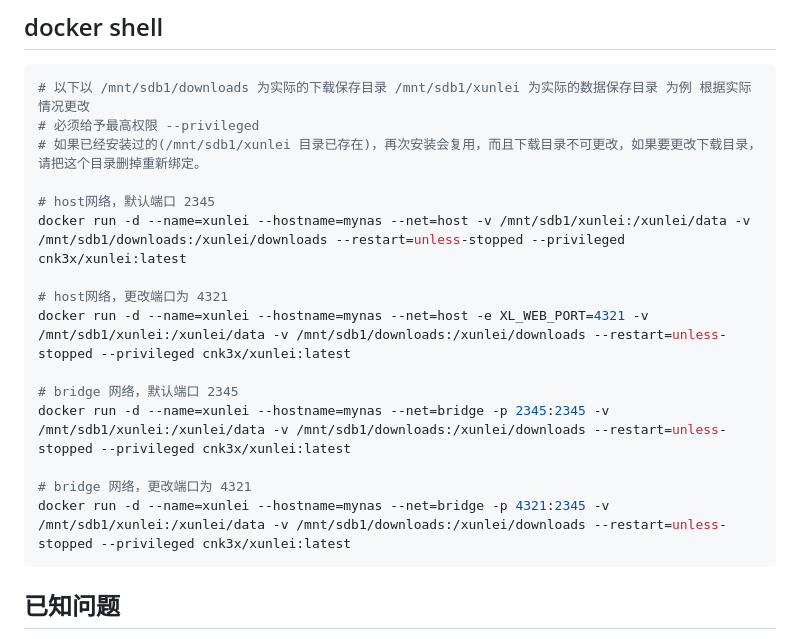
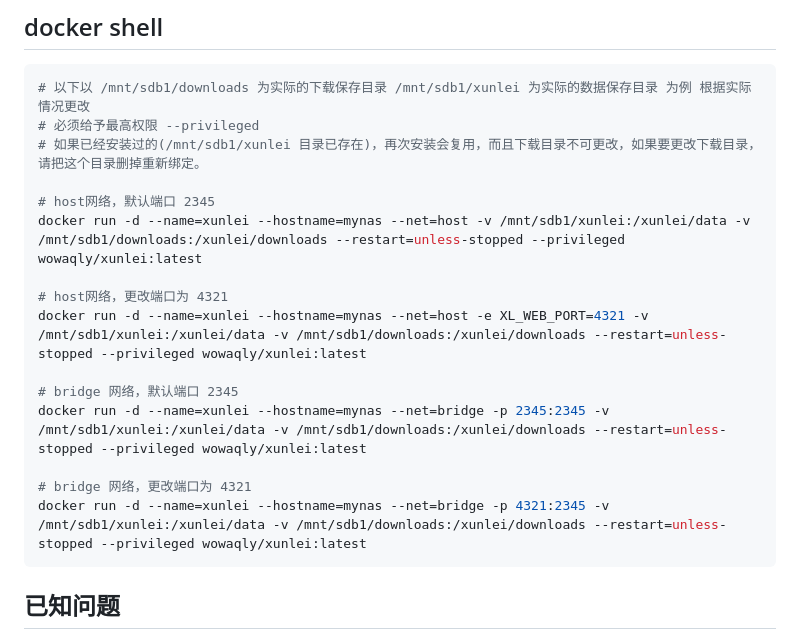
Before and after one commit to wowwewe/wowwewe, a Markdown page: docker/xunlei_docker/README.md, the part around the change. GitHub-like rendering.

````diff
--- a/docker/xunlei_docker/README.md
+++ b/docker/xunlei_docker/README.md
@@ -40,16 +40,16 @@ docker buildx build -t aaa/xunlei ./
 # 如果已经安装过的(/mnt/sdb1/xunlei 目录已存在)，再次安装会复用，而且下载目录不可更改，如果要更改下载目录，请把这个目录删掉重新绑定。
 
 # host网络，默认端口 2345
-docker run -d --name=xunlei --hostname=mynas --net=host -v /mnt/sdb1/xunlei:/xunlei/data -v /mnt/sdb1/downloads:/xunlei/downloads --restart=unless-stopped --privileged cnk3x/xunlei:latest
+docker run -d --name=xunlei --hostname=mynas --net=host -v /mnt/sdb1/xunlei:/xunlei/data -v /mnt/sdb1/downloads:/xunlei/downloads --restart=unless-stopped --privileged wowaqly/xunlei:latest
 
 # host网络，更改端口为 4321
-docker run -d --name=xunlei --hostname=mynas --net=host -e XL_WEB_PORT=4321 -v /mnt/sdb1/xunlei:/xunlei/data -v /mnt/sdb1/downloads:/xunlei/downloads --restart=unless-stopped --privileged cnk3x/xunlei:latest
+docker run -d --name=xunlei --hostname=mynas --net=host -e XL_WEB_PORT=4321 -v /mnt/sdb1/xunlei:/xunlei/data -v /mnt/sdb1/downloads:/xunlei/downloads --restart=unless-stopped --privileged wowaqly/xunlei:latest
 
 # bridge 网络，默认端口 2345
-docker run -d --name=xunlei --hostname=mynas --net=bridge -p 2345:2345 -v /mnt/sdb1/xunlei:/xunlei/data -v /mnt/sdb1/downloads:/xunlei/downloads --restart=unless-stopped --privileged cnk3x/xunlei:latest
+docker run -d --name=xunlei --hostname=mynas --net=bridge -p 2345:2345 -v /mnt/sdb1/xunlei:/xunlei/data -v /mnt/sdb1/downloads:/xunlei/downloads --restart=unless-stopped --privileged wowaqly/xunlei:latest
 
 # bridge 网络，更改端口为 4321
-docker run -d --name=xunlei --hostname=mynas --net=bridge -p 4321:2345 -v /mnt/sdb1/xunlei:/xunlei/data -v /mnt/sdb1/downloads:/xunlei/downloads --restart=unless-stopped --privileged cnk3x/xunlei:latest
+docker run -d --name=xunlei --hostname=mynas --net=bridge -p 4321:2345 -v /mnt/sdb1/xunlei:/xunlei/data -v /mnt/sdb1/downloads:/xunlei/downloads --restart=unless-stopped --privileged wowaqly/xunlei:latest
 ```
 
 
````
